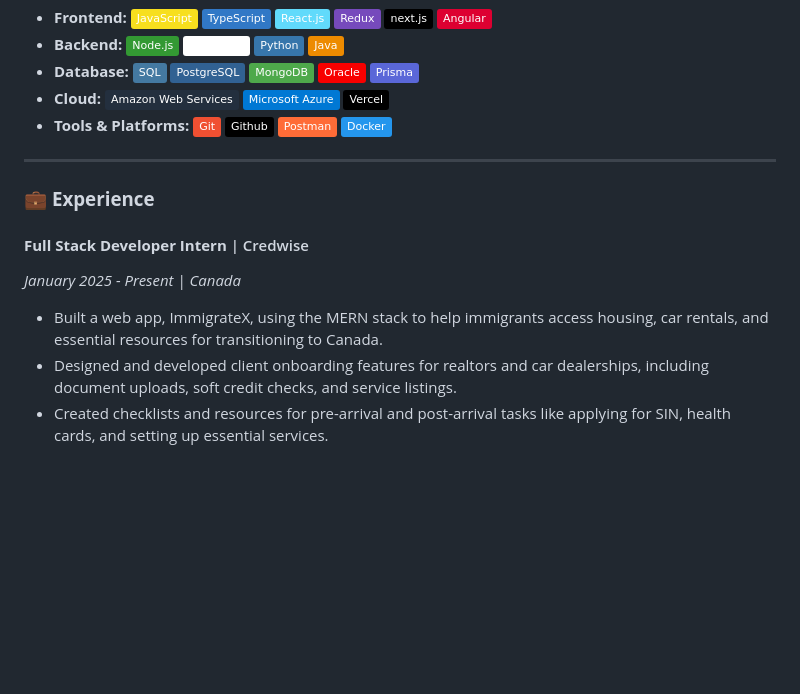
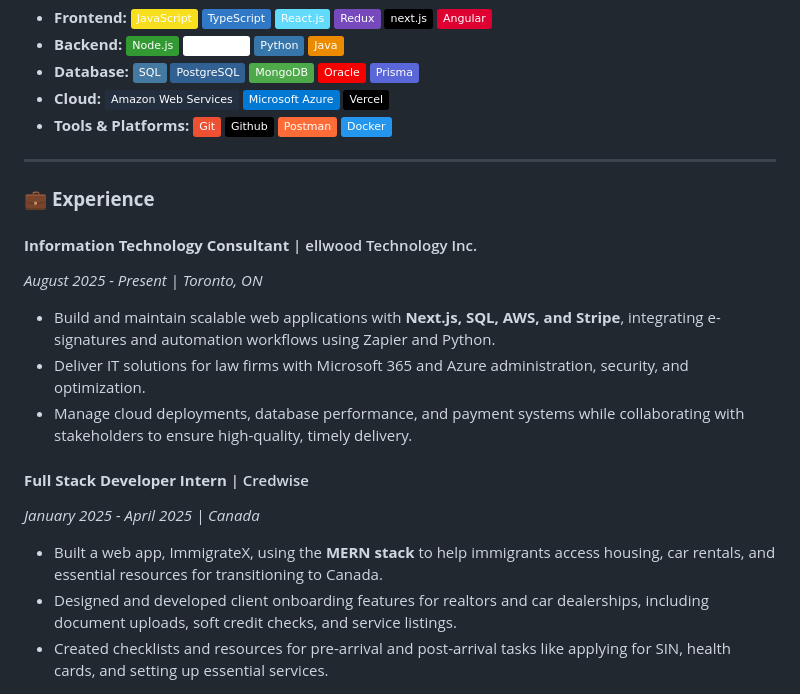
Before and after one commit to rajatsachdeva31/rajatsachdeva31, a Markdown page: README.md, the part around the change. Rendered like a GitHub page; badges without logos; blank space fills up the shorter version.

```diff
--- a/README.md
+++ b/README.md
@@ -23,9 +23,15 @@ Welcome to my GitHub! I'm a passionate **Full Stack Software Engineer** with a s
 
 ### 💼 **Experience**
 
+#### **Information Technology Consultant** | ellwood Technology Inc.
+*August 2025 - Present | Toronto, ON*
+- Build and maintain scalable web applications with **Next.js, SQL, AWS, and Stripe**, integrating e-signatures and automation workflows using Zapier and Python.
+- Deliver IT solutions for law firms with Microsoft 365 and Azure administration, security, and optimization.
+- Manage cloud deployments, database performance, and payment systems while collaborating with stakeholders to ensure high-quality, timely delivery.
+
 #### **Full Stack Developer Intern** | Credwise
-*January 2025 - Present | Canada*
-- Built a web app, ImmigrateX, using the MERN stack to help immigrants access housing, car rentals, and essential resources for transitioning to Canada.
+*January 2025 - April 2025 | Canada*
+- Built a web app, ImmigrateX, using the **MERN stack** to help immigrants access housing, car rentals, and essential resources for transitioning to Canada.
 - Designed and developed client onboarding features for realtors and car dealerships, including document uploads, soft credit checks, and service listings.
 - Created checklists and resources for pre-arrival and post-arrival tasks like applying for SIN, health cards, and setting up essential services.
 
```
